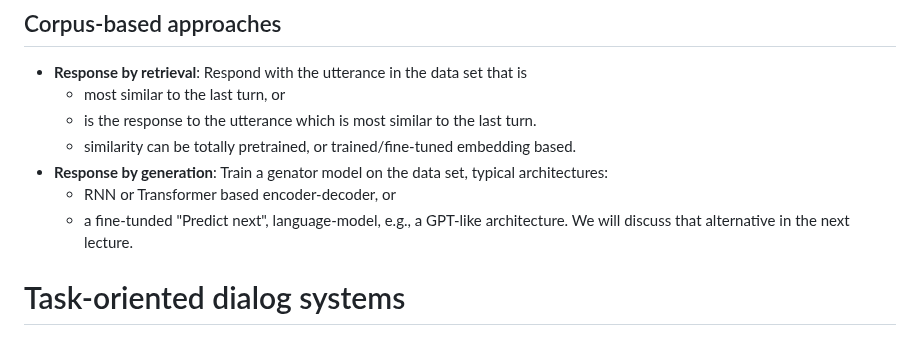
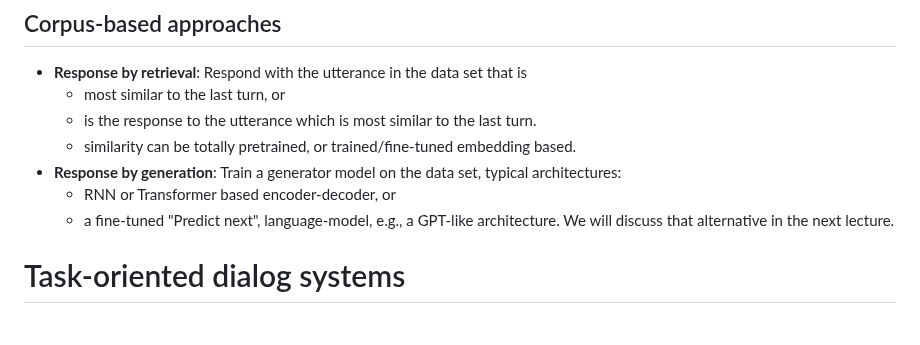
Before and after one commit to elte-nlp/elte-nlp-course, a Markdown page: lecture_source/nlp_13-dialog.md, the part around the change. GitHub-like rendering.

Commit message:
nlp_13-dialog.md: Typo fixes
<|CONV|>

```diff
--- a/lecture_source/nlp_13-dialog.md
+++ b/lecture_source/nlp_13-dialog.md
@@ -138,10 +138,10 @@ We infer speaker meaning by assuming that utterances are
         last turn.
     -   similarity can be totally pretrained, or trained/fine-tuned
         embedding based.
--   **Response by generation**: Train a genator model on the data set,
+-   **Response by generation**: Train a generator model on the data set,
     typical architectures:
     -   RNN or Transformer based encoder-decoder, or
-    -   a fine-tunded "Predict next", language-model, e.g., a GPT-like
+    -   a fine-tuned "Predict next", language-model, e.g., a GPT-like
         architecture. We will discuss that alternative in the next lecture.
 
 # Task-oriented dialog systems
```
